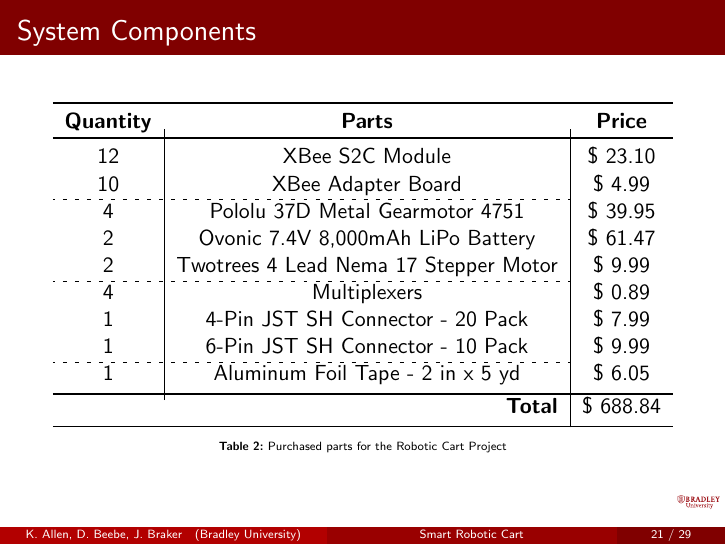
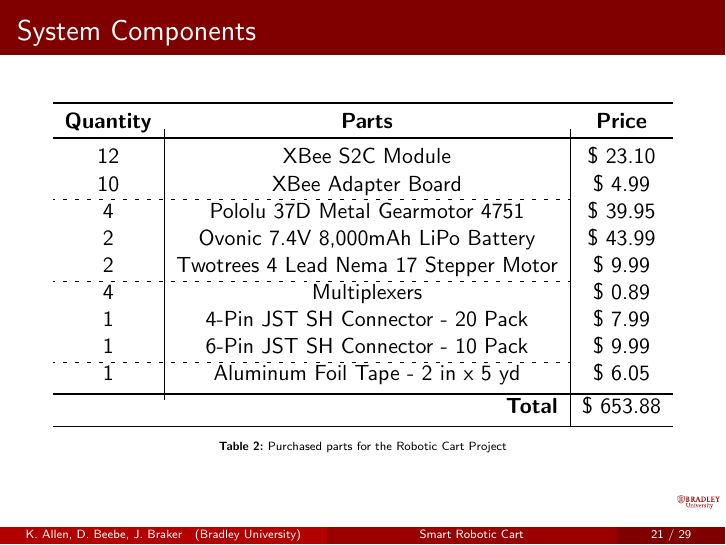
Before and after one commit to ECE-BU-Miah/seniorProject2-2020-21-Docs, LaTeX slides (finalReportPres.tex): page 23 of 32. Compiled offline with pdfLaTeX.

Commit message:
Update finalReportPres.tex

```diff
--- a/finalReportPres.tex
+++ b/finalReportPres.tex
@@ -467,14 +467,14 @@
       12 & XBee S2C Module & \$ 23.10\\
       10 & XBee Adapter Board & \$ 4.99\\ \cdashline{1-2}
       4 & Pololu 37D Metal Gearmotor 4751 & \$ 39.95\\
-      2 & Ovonic 7.4V 8,000mAh LiPo Battery & \$ 61.47\\
+      2 & Ovonic 7.4V 8,000mAh LiPo Battery & \$ 43.99\\
       2 & Twotrees 4 Lead Nema 17 Stepper Motor & \$ 9.99\\ \cdashline{1-2}
       4 & Multiplexers & \$ 0.89\\
       1 & 4-Pin JST SH Connector - 20 Pack & \$ 7.99\\
       1 & 6-Pin JST SH Connector - 10 Pack & \$ 9.99\\ \cdashline{1-2}
       1 & Aluminum Foil Tape - 2 in x 5 yd & \$ 6.05\\
       \bottomrule
-      \multicolumn{2}{r|}{\textbf{Total}} & \$ 688.84\\
+      \multicolumn{2}{r|}{\textbf{Total}} & \$ 653.88\\
       \bottomrule
     \end{tabular}
     \caption{Purchased parts for the Robotic Cart Project}
```
